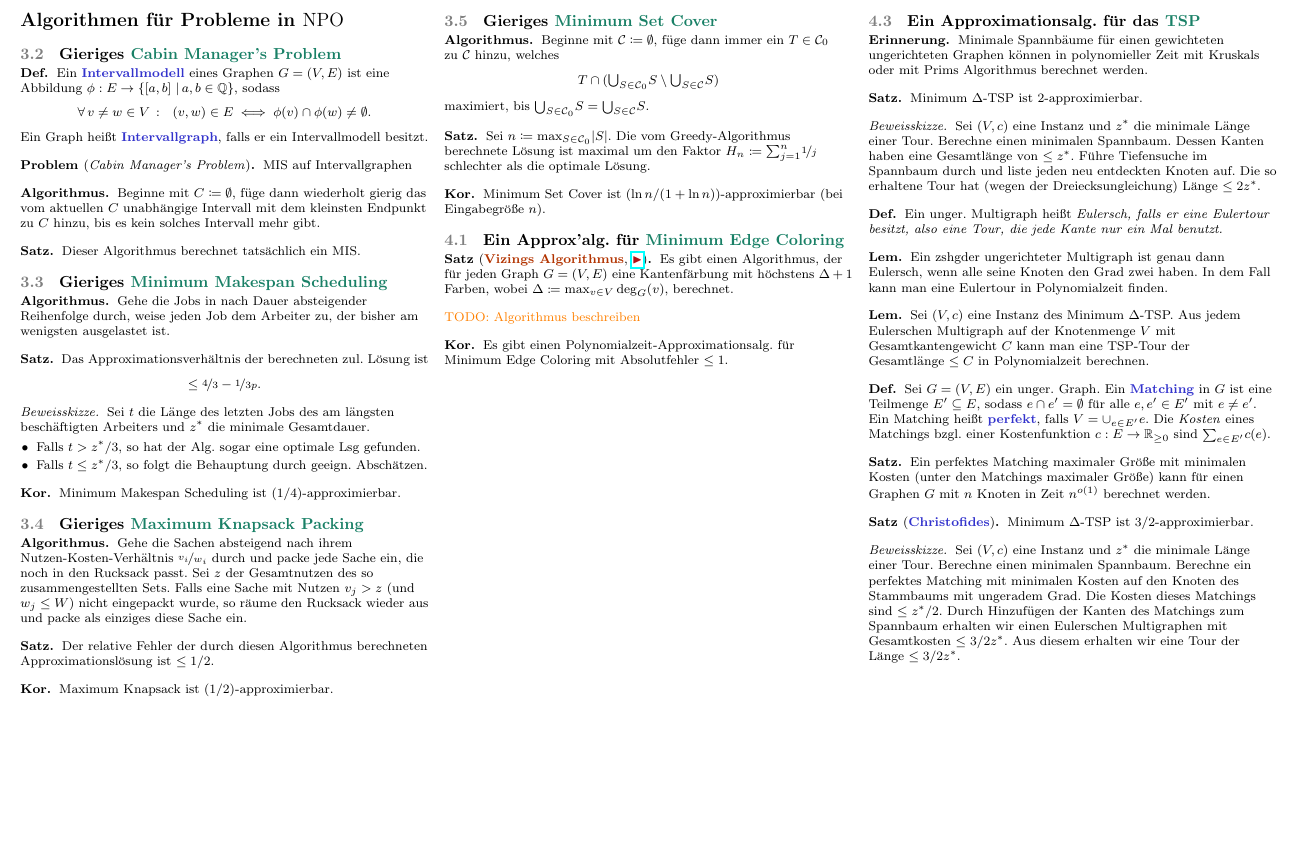
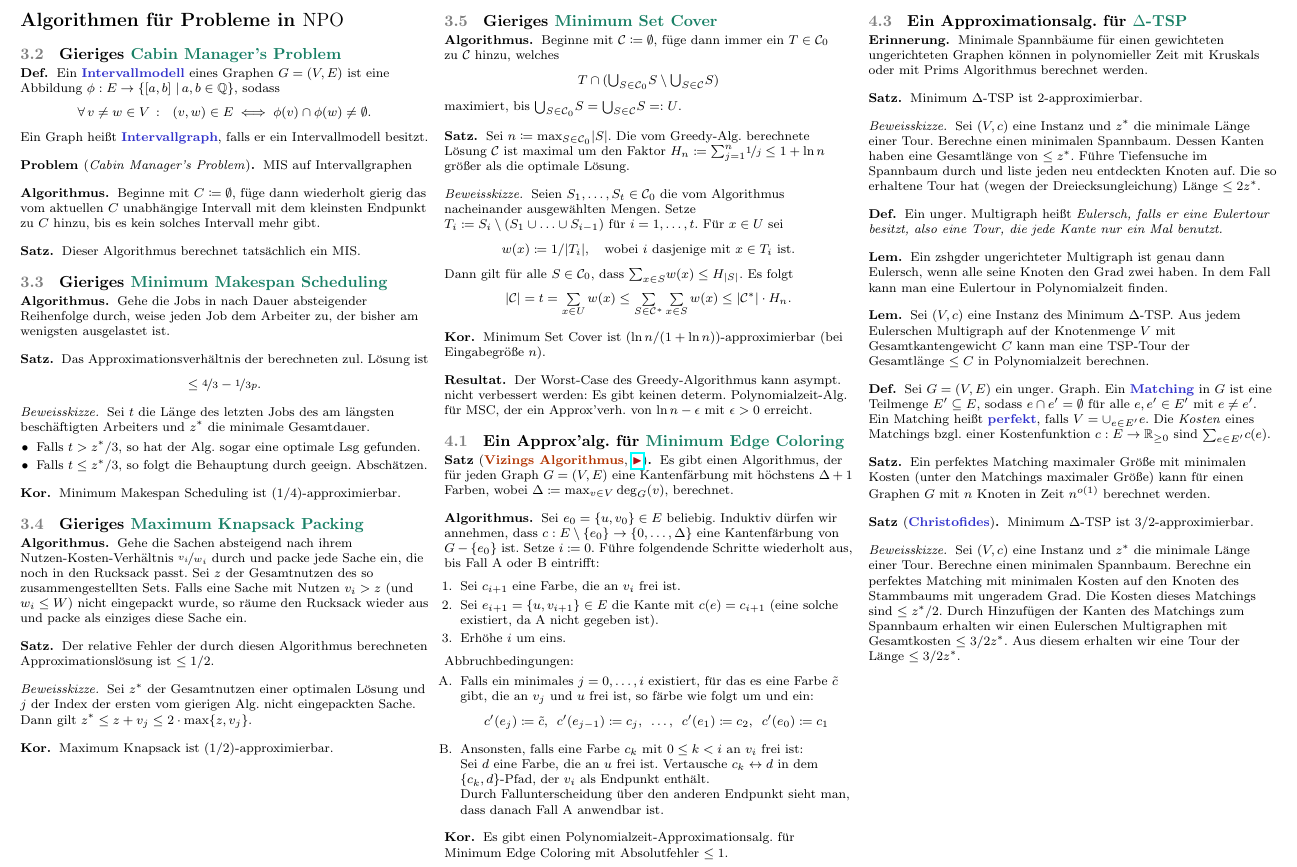
Before and after one commit to timjb/uni-spicker, a LaTeX document (alg-fuer-np.tex): part of page 3 of 8, cut so that both start at the same text, the shorter picture padded with empty space. The pictures show the PDF file alg-fuer-np.pdf that the author committed with the source.

Commit message:
Alg. für NP-harte Probleme: Details gierige Algorithmen, Beschreibung von Vizings Alg.

```diff
--- a/alg-fuer-np.tex
+++ b/alg-fuer-np.tex
@@ -549,12 +549,17 @@ Dies ist eine Zusammenfassung zur gleichnamigen Vorlesung von Professor Dr. Torb
 \begin{alg}
   Gehe die Sachen absteigend nach ihrem Nutzen-Kosten-Verhältnis~$\nicefrac{v_i}{w_i}$ durch und packe jede Sache ein, die noch in den Rucksack passt.
   Sei~$z$ der Gesamtnutzen des so zusammengestellten Sets.
-  Falls eine Sache mit Nutzen $v_j > z$ (und $w_j \leq W$) nicht eingepackt wurde, so räume den Rucksack wieder aus und packe als einziges diese Sache ein.
+  Falls eine Sache mit Nutzen $v_i > z$ (und $w_i \leq W$) nicht eingepackt wurde, so räume den Rucksack wieder aus und packe als einziges diese Sache ein.
 \end{alg}
 
 \begin{satz}
   Der relative Fehler der durch diesen Algorithmus berechneten Approximationslösung ist $\leq 1/2$.
 \end{satz}
+
+\begin{beweisskizze}
+  Sei $z^*$ der Gesamtnutzen einer optimalen Lösung und $j$ der Index der ersten vom gierigen Alg.\ nicht eingepackten Sache.
+  Dann gilt $z^* \leq z + v_j \leq 2 \cdot \max \{ z, v_j \}$.
+\end{beweisskizze}
 
 \begin{kor}
   Maximum Knapsack ist $(1/2)$-approximierbar.
@@ -566,19 +571,39 @@ Dies ist eine Zusammenfassung zur gleichnamigen Vorlesung von Professor Dr. Torb
 \begin{alg}
   Beginne mit $\mathcal{C} \coloneqq \emptyset$, füge dann immer ein $T \in \mathcal{C}_0$ zu~$\mathcal{C}$ hinzu, welches
   \[ T \cap \left( {\bigcup}_{S \in \mathcal{C}_0} S \setminus {\bigcup}_{S \in \mathcal{C}} S \right) \]
-  maximiert, bis ${\bigcup}_{S \in \mathcal{C}_0} S = {\bigcup}_{S \in \mathcal{C}} S$.
+  maximiert, bis ${\bigcup}_{S \in \mathcal{C}_0} S = {\bigcup}_{S \in \mathcal{C}} S =: U$.
 \end{alg}
 
 % 3.5
 \begin{satz}
   Sei $n \coloneqq {\max}_{S \in \mathcal{C}_0} \size{S}$.
-  Die vom Greedy-Algorithmus berechnete Lösung ist maximal um den Faktor $H_n \coloneqq {\sum}_{j=1}^n \nicefrac{1}{j}$ schlechter als die optimale Lösung.
-\end{satz}
+  Die vom Greedy-Alg.\ berechnete Lösung~$\mathcal{C}$ ist maximal um den Faktor $H_n \coloneqq {\sum}_{j=1}^n \nicefrac{1}{j} \leq 1 + \ln n$ größer als die optimale Lösung.
+\end{satz}
+
+\begin{beweisskizze}
+  Seien $S_1, \ldots, S_t \in \mathcal{C}_0$ die vom Algorithmus nacheinander ausgewählten Mengen.
+  Setze $T_i \coloneqq S_i \setminus (S_1 \cup \ldots \cup S_{i-1})$ für $i = 1, \ldots, t$.
+  Für $x \in U$ sei
+  \[
+    w(x) \coloneqq 1/\size{T_i}, \quad
+    \text{wobei $i$ dasjenige mit $x \in T_i$ ist.}
+  \]
+  Dann gilt für alle $S \in \mathcal{C}_0$, dass ${\sum}_{x \in S} w(x) \leq H_{\size{S}}$.
+  Es folgt
+  \[
+    \size{\mathcal{C}} = t = \sum_{x \in U} w(x) \leq \sum_{S \in \mathcal{C}^*} \sum_{x \in S} w(x) \leq \size{\mathcal{C}^*} \cdot H_n.
+  \]
+\end{beweisskizze}
 
 \begin{kor}
   Minimum Set Cover ist $(\ln n / (1 + \ln n))$-approximierbar (bei Eingabegröße~$n$).
 \end{kor}
 
+\begin{resultat}
+  Der Worst-Case des Greedy-Algorithmus kann asympt.\ nicht verbessert werden:
+  Es gibt keinen determ. Polynomialzeit-Alg.\ für MSC, der ein Approx'verh.\ von $\ln n - \epsilon$ mit $\epsilon > 0$ erreicht.
+\end{resultat}
+
 % §4 Approximation Algorithms
 
 % §4.1 Absolute Approximation
@@ -589,14 +614,42 @@ Dies ist eine Zusammenfassung zur gleichnamigen Vorlesung von Professor Dr. Torb
   Es gibt einen Algorithmus, der für jeden Graph $G = (V, E)$ eine Kantenfärbung mit höchstens $\Delta + 1$ Farben, wobei $\Delta \coloneqq {\max}_{v \in V} \deg_G(v)$, berechnet.
 \end{satz}
 
-\TODO{Algorithmus beschreiben}
+\begin{alg}
+  Sei $e_0 = \{ u, v_0 \} \in E$ beliebig.
+  Induktiv dürfen wir annehmen, dass $c : E \setminus \{ e_0 \} \to \{ 0, \ldots, \Delta \}$ eine Kantenfärbung von $G - \{ e_0 \}$ ist.
+  Setze $i \coloneqq 0$.
+  Führe folgendende Schritte wiederholt aus, bis Fall A oder B eintrifft:
+
+  \begin{enumerate}
+    \item Sei $c_{i+1}$ eine Farbe, die an $v_i$ frei ist.
+    \item Sei $e_{i+1} = \{ u, v_{i+1} \} \in E$ die Kante mit $c(e) = c_{i+1}$ (eine solche existiert, da A nicht gegeben ist).
+    \item Erhöhe $i$ um eins.
+  \end{enumerate}
+
+  Abbruchbedingungen:
+  \begin{enumerate}
+    \item[A.] Falls ein minimales $j = 0, \ldots, i$ existiert, für das es eine Farbe $\tilde{c}$ gibt, die an~$v_j$ und~$u$ frei ist, so färbe wie folgt um und ein:
+    \[
+      c'(e_j) \coloneqq \tilde{c}, \enspace
+      c'(e_{j-1}) \coloneqq c_j, \enspace
+      \ldots, \enspace
+      c'(e_1) \coloneqq c_2, \enspace
+      c'(e_0) \coloneqq c_1
+   \]
+    \item[B.]
+      Ansonsten, falls eine Farbe $c_k$ mit $0 \leq k < i$ an $v_i$ frei ist: \\
+      Sei $d$ eine Farbe, die an~$u$ frei ist.
+      Vertausche $c_k \leftrightarrow d$ in dem $\{ c_k, d \}$-Pfad, der~$v_i$ als Endpunkt enthält. \\
+      Durch Fallunterscheidung über den anderen Endpunkt sieht man, dass danach Fall A anwendbar ist.
+  \end{enumerate}
+\end{alg}
 
 \begin{kor}
-  Es gibt einen Polynomialzeit-Approximationsalg. für Minimum Edge Coloring mit Absolutfehler~$\leq 1$.
+  Es gibt einen Polynomialzeit-Approximationsalg.\ für Minimum Edge Coloring mit Absolutfehler~$\leq 1$.
 \end{kor}
 
 % §4.3. The Traveling Salesman Problem
-\subsection{\scriptSection{4.3} Ein Approximationsalg.\ für das \Problem{TSP}}
+\subsection{\scriptSection{4.3} Ein Approximationsalg.\ für \Problem{$\Delta$-TSP}}
 
 \begin{erinnerung}
   Minimale Spannbäume für einen gewichteten ungerichteten Graphen können in polynomieller Zeit mit Kruskals oder mit Prims Algorithmus berechnet werden.
```
Also changed, not shown: alg-fuer-np.pdf.
